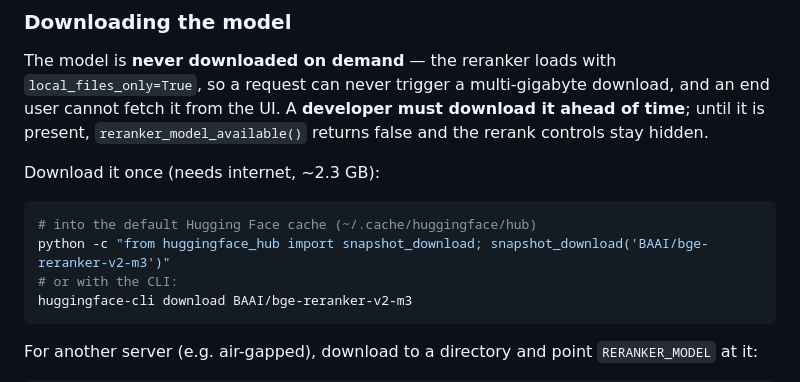
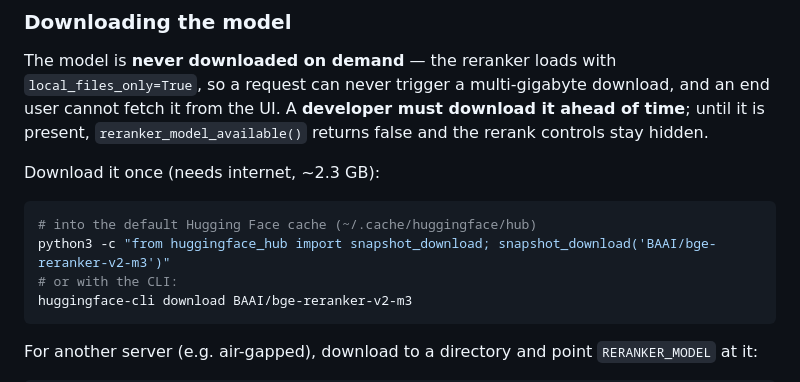
Before and after one commit to ampapacek/CZD-avatar, a Markdown page: README.md, the part around the change. GitHub-like rendering.

Commit message:
Use explicitely python3

````diff
--- a/README.md
+++ b/README.md
@@ -250,7 +250,7 @@ Download it once (needs internet, ~2.3 GB):
 
 ```bash
 # into the default Hugging Face cache (~/.cache/huggingface/hub)
-python -c "from huggingface_hub import snapshot_download; snapshot_download('BAAI/bge-reranker-v2-m3')"
+python3 -c "from huggingface_hub import snapshot_download; snapshot_download('BAAI/bge-reranker-v2-m3')"
 # or with the CLI:
 huggingface-cli download BAAI/bge-reranker-v2-m3
 ```
````
